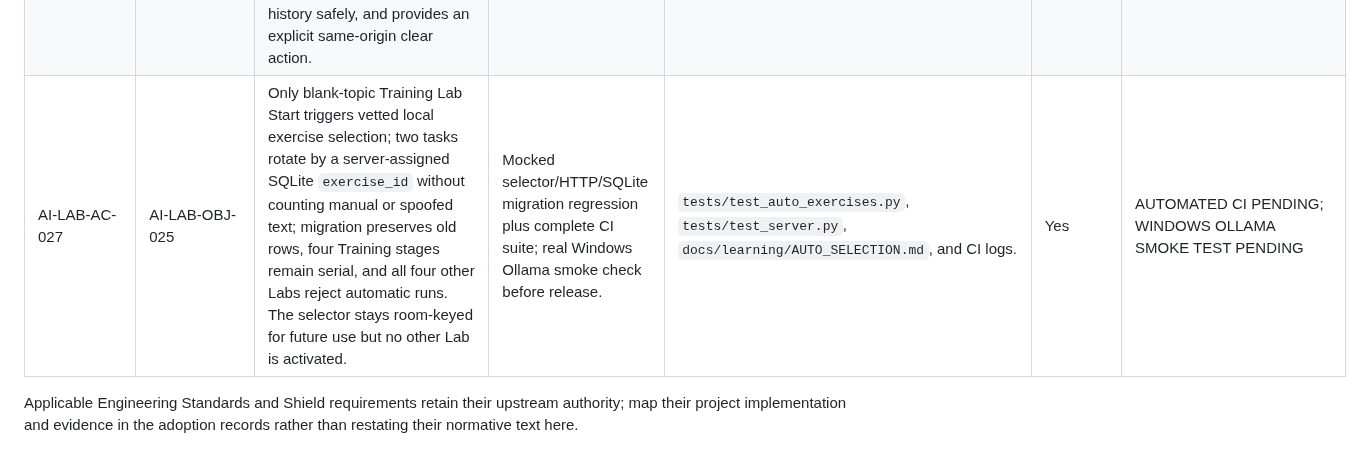
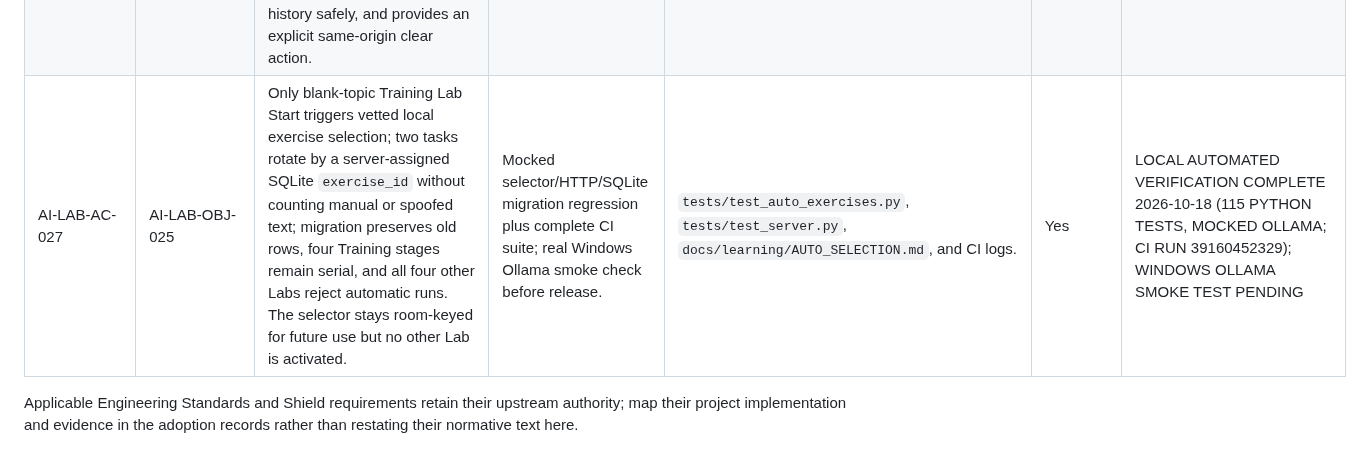
Before and after one commit to mmark76/Markellos-Ecosystem-AI-Agents-Lab, a Markdown page: docs/requirements/ACCEPTANCE_CRITERIA.md, the part around the change. Rendered like a GitHub page.

Commit message:
docs(training): record passing CI evidence and pending live Ollama check

```diff
--- a/docs/requirements/ACCEPTANCE_CRITERIA.md
+++ b/docs/requirements/ACCEPTANCE_CRITERIA.md
@@ -28,6 +28,6 @@
 | AI-LAB-AC-024 | AI-LAB-OBJ-022 | The Lab exposes a browser-mediated ChatGPT connection flow with state, nonce, PKCE, loopback callback validation, ID-token verification, current-Windows-user encrypted local custody, status, and explicit local removal. It does not accept OpenAI API keys or initiate inference, prompts, or paid API calls. | Mocked OAuth/OIDC unit tests, loopback HTTP regression, static UI, package tests, and a manual sign-in only when explicitly approved by the user. | `tests/test_openai_connection.py`, `tests/test_server.py`, `tests/test_ecosystem_shell.py`, and `tests/build-release.test.cjs` output. | Yes | PENDING VERIFICATION |
 | AI-LAB-AC-025 | AI-LAB-OBJ-023 | After sign-in, the Lab shows an avatar-led external text-chat panel that first loads the signed-in account's model list only after an explicit user action. Every advisor request requires a question, selected model, explicit confirmation, and exactly one sharing mode: no room content, a user-selected room snapshot, pasted text, or written notes. No history is read automatically or saved to room history; local agents retain their loopback path; disconnect removes the local authorization profile. | Mocked OAuth/token and HTTP tests, static UI/package checks, and a manual live sign-in/review only when explicitly approved by the user. | `tests/test_openai_connection.py`, `tests/test_server.py`, `tests/test_ecosystem_shell.py`, and `tests/build-release.test.cjs` output. | Yes | PENDING VERIFICATION |
 | AI-LAB-AC-026 | AI-LAB-OBJ-024 | Only an answer returned after an explicit Advisor Ask persists its submitted question and answer in a separate local SQLite history; it is never mixed into room history or sent to ChatGPT without a new Ask. The UI communicates local-only retention, renders the history safely, and provides an explicit same-origin clear action. | SQLite unit/loopback HTTP regression, static UI contract, package checks, and a manual local browser review. | `tests/test_server.py`, `tests/test_ecosystem_shell.py`, and `tests/build-release.test.cjs` output. | Yes | LOCAL AUTOMATED VERIFICATION COMPLETE 2026-10-18; MANUAL LOCAL BROWSER REVIEW PENDING |
-| AI-LAB-AC-027 | AI-LAB-OBJ-025 | Only blank-topic Training Lab Start triggers vetted local exercise selection; two tasks rotate by a server-assigned SQLite `exercise_id` without counting manual or spoofed text; migration preserves old rows, four Training stages remain serial, and all four other Labs reject automatic runs. The selector stays room-keyed for future use but no other Lab is activated. | Mocked selector/HTTP/SQLite migration regression plus complete CI suite; real Windows Ollama smoke check before release. | `tests/test_auto_exercises.py`, `tests/test_server.py`, `docs/learning/AUTO_SELECTION.md`, and CI logs. | Yes | AUTOMATED CI PENDING; WINDOWS OLLAMA SMOKE TEST PENDING |
+| AI-LAB-AC-027 | AI-LAB-OBJ-025 | Only blank-topic Training Lab Start triggers vetted local exercise selection; two tasks rotate by a server-assigned SQLite `exercise_id` without counting manual or spoofed text; migration preserves old rows, four Training stages remain serial, and all four other Labs reject automatic runs. The selector stays room-keyed for future use but no other Lab is activated. | Mocked selector/HTTP/SQLite migration regression plus complete CI suite; real Windows Ollama smoke check before release. | `tests/test_auto_exercises.py`, `tests/test_server.py`, `docs/learning/AUTO_SELECTION.md`, and CI logs. | Yes | LOCAL AUTOMATED VERIFICATION COMPLETE 2026-10-18 (115 PYTHON TESTS, MOCKED OLLAMA; CI RUN 39160452329); WINDOWS OLLAMA SMOKE TEST PENDING |
 
 Applicable Engineering Standards and Shield requirements retain their upstream authority; map their project implementation and evidence in the adoption records rather than restating their normative text here.
```
Also changed, not shown: docs/requirements/TRACEABILITY_MATRIX.md (+1 -1 lines).
